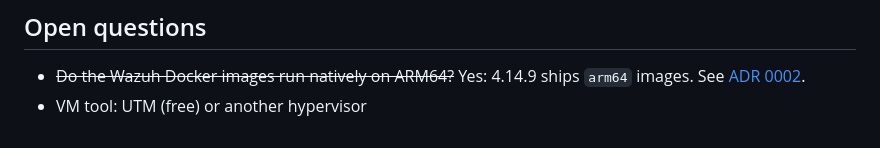
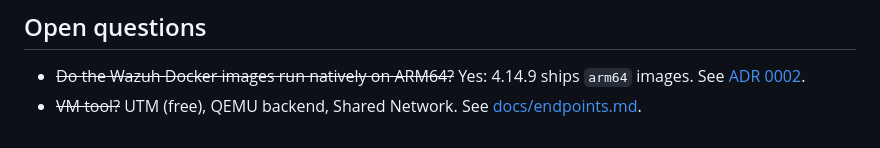
Before and after one commit to Aidilxiskandar/home-soc-lab, a Markdown page: docs/architecture.md, the part around the change. Drawn GitHub-style.

```diff
--- a/docs/architecture.md
+++ b/docs/architecture.md
@@ -26,4 +26,4 @@ Wazuh single-node needs roughly 4–8 GB RAM. Plan: 8 GB for Docker, about 2–3
 
 ## Open questions
 - ~~Do the Wazuh Docker images run natively on ARM64?~~ Yes: 4.14.9 ships `arm64` images. See [ADR 0002](adr/0002-run-wazuh-natively-in-docker.md).
-- VM tool: UTM (free) or another hypervisor
+- ~~VM tool?~~ UTM (free), QEMU backend, Shared Network. See [docs/endpoints.md](endpoints.md).
```
Also changed, not shown: README.md (+14 -2 lines), docs/roadmap.md (+5 -4 lines), assets/dashboard-soc-victim-01.png (added), 3 other files.
